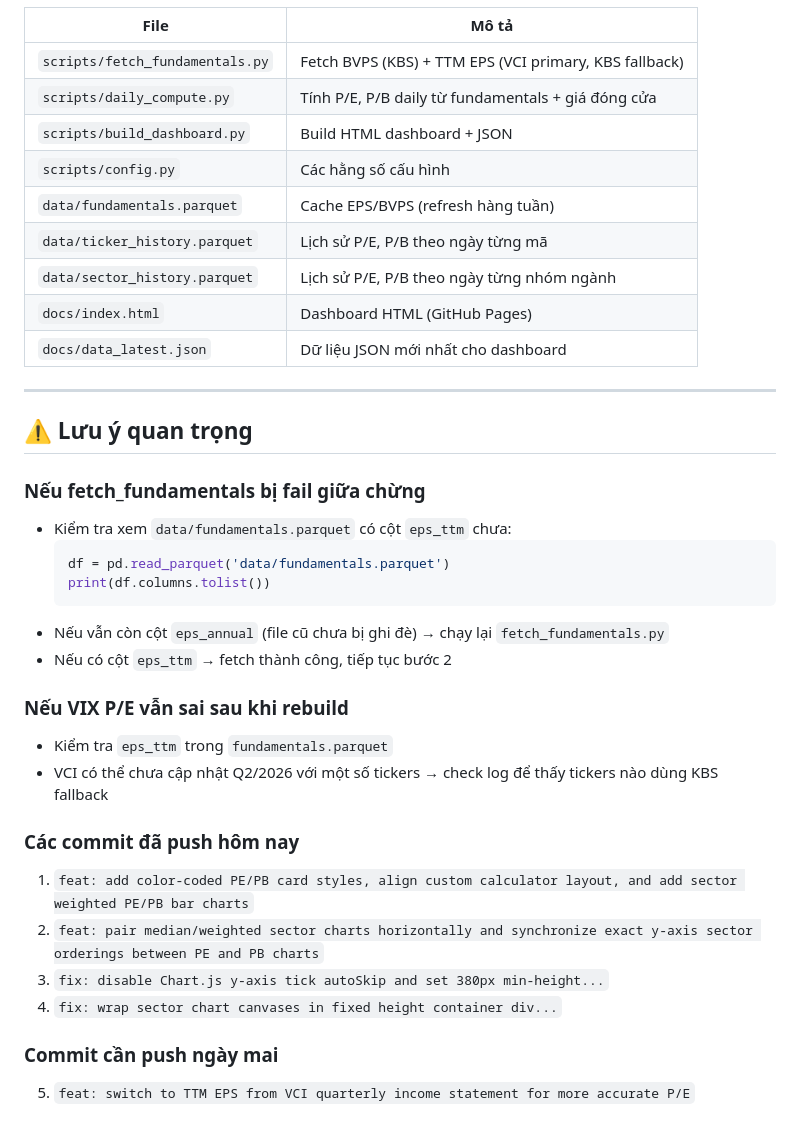
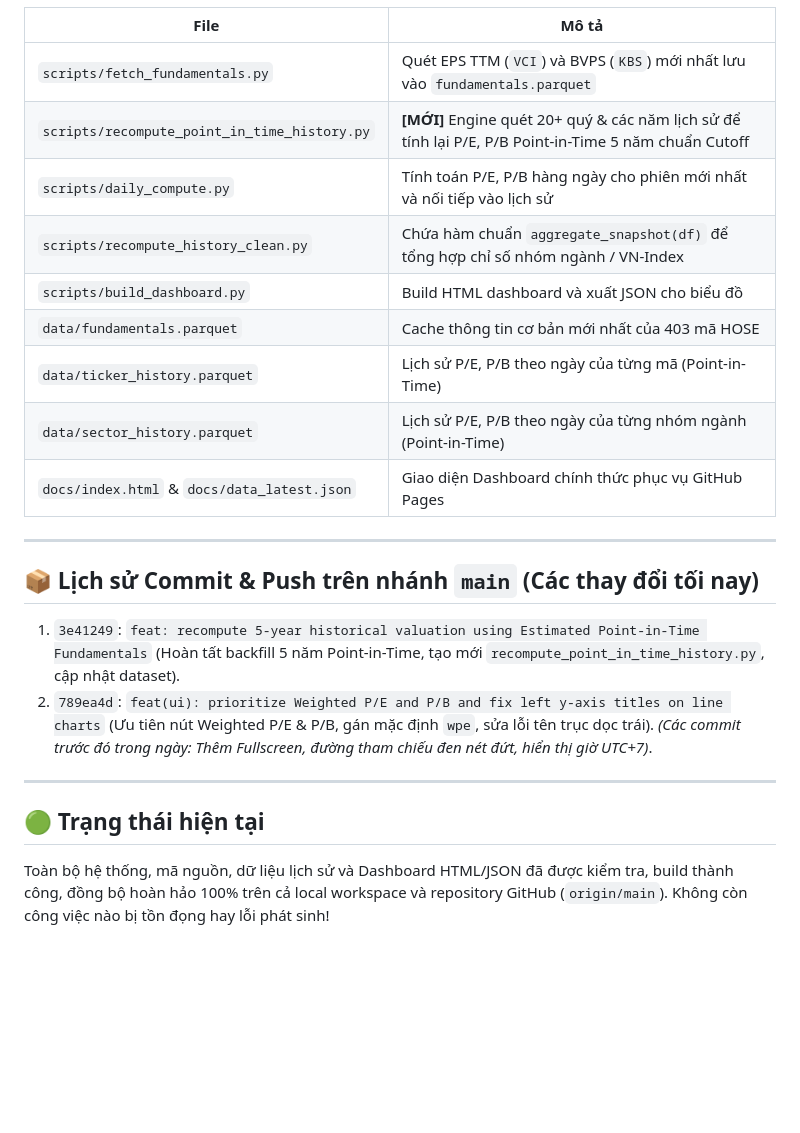
Before and after one commit to FTU-kudo/PE_PB_HOSE_stocks, a Markdown page: HANDOFF.md, the part around one of its changes. Rendered like a GitHub page; blank space fills up the shorter version.

````diff
--- a/HANDOFF.md
+++ b/HANDOFF.md
@@ -137,37 +60,23 @@ build_dashboard.py
 | File | Mô tả |
 |---|---|
-| `scripts/fetch_fundamentals.py` | Fetch BVPS (KBS) + TTM EPS (VCI primary, KBS fallback) |
-| `scripts/daily_compute.py` | Tính P/E, P/B daily từ fundamentals + giá đóng cửa |
-| `scripts/build_dashboard.py` | Build HTML dashboard + JSON |
-| `scripts/config.py` | Các hằng số cấu hình |
-| `data/fundamentals.parquet` | Cache EPS/BVPS (refresh hàng tuần) |
-| `data/ticker_history.parquet` | Lịch sử P/E, P/B theo ngày từng mã |
-| `data/sector_history.parquet` | Lịch sử P/E, P/B theo ngày từng nhóm ngành |
-| `docs/index.html` | Dashboard HTML (GitHub Pages) |
-| `docs/data_latest.json` | Dữ liệu JSON mới nhất cho dashboard |
+| `scripts/fetch_fundamentals.py` | Quét EPS TTM (`VCI`) và BVPS (`KBS`) mới nhất lưu vào `fundamentals.parquet` |
+| `scripts/recompute_point_in_time_history.py` | **[MỚI]** Engine quét 20+ quý & các năm lịch sử để tính lại P/E, P/B Point-in-Time 5 năm chuẩn Cutoff |
+| `scripts/daily_compute.py` | Tính toán P/E, P/B hàng ngày cho phiên mới nhất và nối tiếp vào lịch sử |
+| `scripts/recompute_history_clean.py` | Chứa hàm chuẩn `aggregate_snapshot(df)` để tổng hợp chỉ số nhóm ngành / VN-Index |
+| `scripts/build_dashboard.py` | Build HTML dashboard và xuất JSON cho biểu đồ |
+| `data/fundamentals.parquet` | Cache thông tin cơ bản mới nhất của 403 mã HOSE |
+| `data/ticker_history.parquet` | Lịch sử P/E, P/B theo ngày của từng mã (Point-in-Time) |
+| `data/sector_history.parquet` | Lịch sử P/E, P/B theo ngày của từng nhóm ngành (Point-in-Time) |
+| `docs/index.html` & `docs/data_latest.json` | Giao diện Dashboard chính thức phục vụ GitHub Pages |
 
 ---
 
-## ⚠️ Lưu ý quan trọng
+## 📦 Lịch sử Commit & Push trên nhánh `main` (Các thay đổi tối nay)
+1. `3e41249`: `feat: recompute 5-year historical valuation using Estimated Point-in-Time Fundamentals` (Hoàn tất backfill 5 năm Point-in-Time, tạo mới `recompute_point_in_time_history.py`, cập nhật dataset).
+2. `789ea4d`: `feat(ui): prioritize Weighted P/E and P/B and fix left y-axis titles on line charts` (Ưu tiên nút Weighted P/E & P/B, gán mặc định `wpe`, sửa lỗi tên trục dọc trái).
+*(Các commit trước đó trong ngày: Thêm Fullscreen, đường tham chiếu đen nét đứt, hiển thị giờ UTC+7)*.
 
-### Nếu fetch_fundamentals bị fail giữa chừng
-- Kiểm tra xem `data/fundamentals.parquet` có cột `eps_ttm` chưa:
-  ```python
-  df = pd.read_parquet('data/fundamentals.parquet')
-  print(df.columns.tolist())
-  ```
-- Nếu vẫn còn cột `eps_annual` (file cũ chưa bị ghi đè) → chạy lại `fetch_fundamentals.py`
-- Nếu có cột `eps_ttm` → fetch thành công, tiếp tục bước 2
+---
 
-### Nếu VIX P/E vẫn sai sau khi rebuild
-- Kiểm tra `eps_ttm` trong `fundamentals.parquet`
-- VCI có thể chưa cập nhật Q2/2026 với một số tickers → check log để thấy tickers nào dùng KBS fallback
-
-### Các commit đã push hôm nay
-1. `feat: add color-coded PE/PB card styles, align custom calculator layout, and add sector weighted PE/PB bar charts`
-2. `feat: pair median/weighted sector charts horizontally and synchronize exact y-axis sector orderings between PE and PB charts`
-3. `fix: disable Chart.js y-axis tick autoSkip and set 380px min-height...`
-4. `fix: wrap sector chart canvases in fixed height container div...`
-
-### Commit cần push ngày mai
-5. `feat: switch to TTM EPS from VCI quarterly income statement for more accurate P/E`
+## 🟢 Trạng thái hiện tại
+Toàn bộ hệ thống, mã nguồn, dữ liệu lịch sử và Dashboard HTML/JSON đã được kiểm tra, build thành công, đồng bộ hoàn hảo 100% trên cả local workspace và repository GitHub (`origin/main`). Không còn công việc nào bị tồn đọng hay lỗi phát sinh!
````
Also changed, not shown: other parts of HANDOFF.md (+37 -114 lines).
